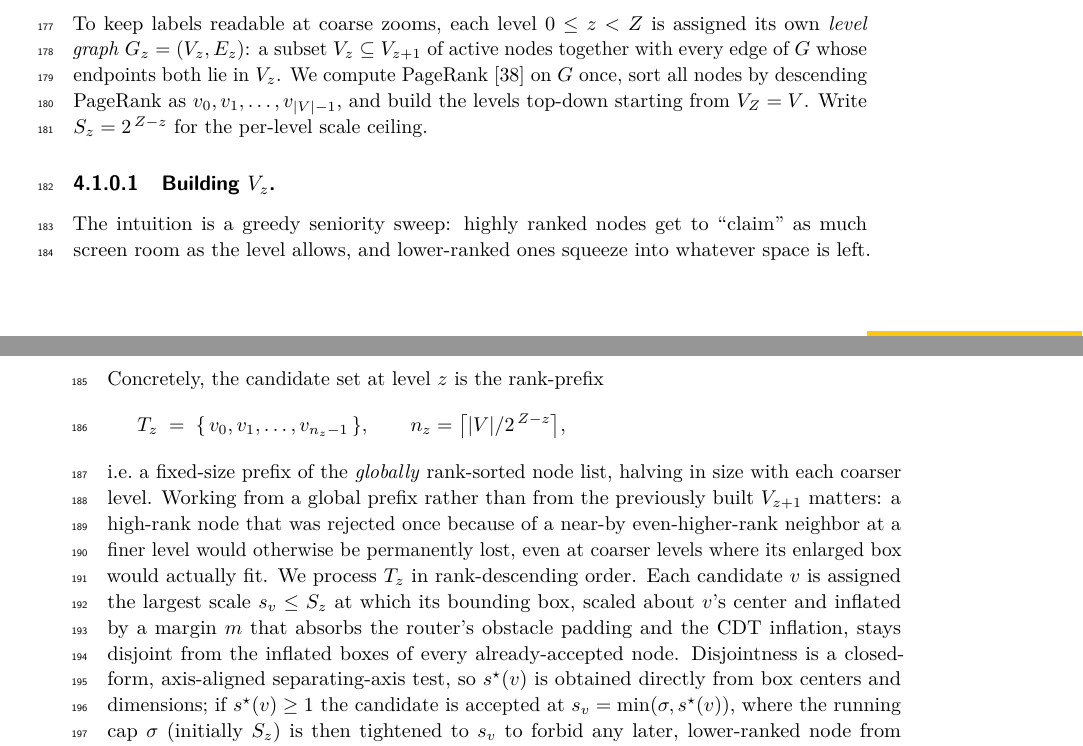
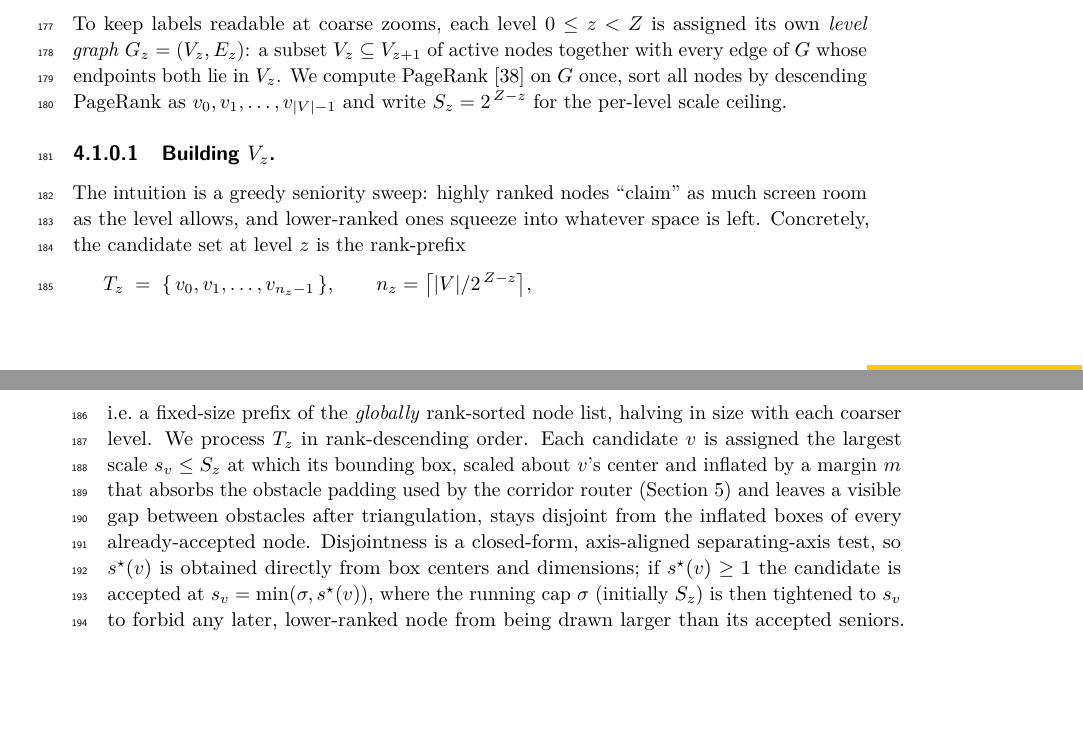
Before and after one commit to levnach/paper_msagljs, a LaTeX paper (gd2026.tex): two parts of pages 5 and 6 of 14 before the commit and two parts of pages 5 and 6 of 13 after it, joined at a grey line, cut so that both start at the same text, the shorter picture padded with empty space. Compiled offline with pdfLaTeX.

Commit message:
Replace undefined 'CDT inflation' with reference to corridor router
Co-authored-by: Copilot <223556219+Copilot@users.noreply.github.com>

```diff
--- a/gd2026.tex
+++ b/gd2026.tex
@@ -307,14 +307,20 @@ Algorithm~\ref{alg:build-pyramid} summarizes the whole pipeline.
 \subsection{PageRank-Guided Level Construction}
 \label{sec:filter}
 
-To keep labels readable at coarse zooms, each level~$0 \le z < Z$ is assigned its own \emph{level graph}~$G_z=(V_z,E_z)$: a subset $V_z\subseteq V_{z+1}$ of active nodes together with every edge of~$G$ whose endpoints both lie in~$V_z$. We compute PageRank~\cite{page1999pagerank} on~$G$ once, sort all nodes by descending PageRank as $v_0,v_1,\dots,v_{|V|-1}$, and build the levels top-down starting from $V_Z=V$. Write $S_z = 2^{\,Z-z}$ for the per-level scale ceiling.
+To keep labels readable at coarse zooms, each level~$0 \le z < Z$ is
+assigned its own \emph{level graph}~$G_z=(V_z,E_z)$: a subset
+$V_z\subseteq V_{z+1}$ of active nodes together with every edge of~$G$
+whose endpoints both lie in~$V_z$. We compute
+PageRank~\cite{page1999pagerank} on~$G$ once, sort all nodes by
+descending PageRank as $v_0,v_1,\dots,v_{|V|-1}$ and write $S_z = 2^{\,Z-z}$ for
+the per-level scale ceiling.
 
 \paragraph{Building $V_z$.}
-The intuition is a greedy seniority sweep: highly ranked nodes get to ``claim'' as much screen room as the level allows, and lower-ranked ones squeeze into whatever space is left. Concretely, the candidate set at level~$z$ is the rank-prefix
+The intuition is a greedy seniority sweep: highly ranked nodes ``claim'' as much screen room as the level allows, and lower-ranked ones squeeze into whatever space is left. Concretely, the candidate set at level~$z$ is the rank-prefix
 \[
 T_z \;=\; \{\,v_0,v_1,\dots,v_{n_z-1}\,\},\qquad n_z=\bigl\lceil |V|/2^{\,Z-z}\bigr\rceil,
 \]
-i.e.\ a fixed-size prefix of the \emph{globally} rank-sorted node list, halving in size with each coarser level. Working from a global prefix rather than from the previously built~$V_{z+1}$ matters: a high-rank node that was rejected once because of a near-by even-higher-rank neighbor at a finer level would otherwise be permanently lost, even at coarser levels where its enlarged box would actually fit. We process $T_z$ in rank-descending order. Each candidate~$v$ is assigned the largest scale~$s_v\le S_z$ at which its bounding box, scaled about $v$'s center and inflated by a margin~$m$ that absorbs the router's obstacle padding and the CDT inflation, stays disjoint from the inflated boxes of every already-accepted node. Disjointness is a closed-form, axis-aligned separating-axis test, so $s^\star(v)$ is obtained directly from box centers and dimensions; if $s^\star(v)\ge 1$ the candidate is accepted at $s_v=\min(\sigma, s^\star(v))$, where the running cap~$\sigma$ (initially $S_z$) is then tightened to~$s_v$ to forbid any later, lower-ranked node from being drawn larger than its accepted seniors. Because $v_0$ is processed first against an empty accepted set, it always survives at the full scale~$S_z$. The accepted set becomes~$V_z$ and the per-node scales~$\{s_v^{(z)}\}$ are stored for the level. Because $T_z\subseteq T_{z+1}$ and at coarser levels boxes are only larger (so an already-tight overlap configuration cannot become looser), acceptance is monotone in~$z$: $V_z\subseteq V_{z+1}$, as required by the level-graph definition. The result is the intended map-like effect: a few large landmarks at coarse zooms, progressively more detail as the user zooms in, and a guaranteed visible gap of at least~$2m$ between every pair of un-inflated scaled boxes.
+i.e.\ a fixed-size prefix of the \emph{globally} rank-sorted node list, halving in size with each coarser level. We process $T_z$ in rank-descending order. Each candidate~$v$ is assigned the largest scale~$s_v\le S_z$ at which its bounding box, scaled about $v$'s center and inflated by a margin~$m$ that absorbs the obstacle padding used by the corridor router (Section~\ref{sec:corridor}) and leaves a visible gap between obstacles after triangulation, stays disjoint from the inflated boxes of every already-accepted node. Disjointness is a closed-form, axis-aligned separating-axis test, so $s^\star(v)$ is obtained directly from box centers and dimensions; if $s^\star(v)\ge 1$ the candidate is accepted at $s_v=\min(\sigma, s^\star(v))$, where the running cap~$\sigma$ (initially $S_z$) is then tightened to~$s_v$ to forbid any later, lower-ranked node from being drawn larger than its accepted seniors. Because $v_0$ is processed first against an empty accepted set, it always survives at the full scale~$S_z$. The accepted set becomes~$V_z$ and the per-node scales~$\{s_v^{(z)}\}$ are stored for the level. Because $T_z\subseteq T_{z+1}$ and at coarser levels boxes are only larger (so an already-tight overlap configuration cannot become looser), acceptance is monotone in~$z$: $V_z\subseteq V_{z+1}$, as required by the level-graph definition. The result is the intended map-like effect: a few large landmarks at coarse zooms, progressively more detail as the user zooms in, and a guaranteed visible gap of at least~$2m$ between every pair of un-inflated scaled boxes.
 
 To avoid testing every candidate against every previously accepted box, accepted boxes are maintained in a uniform spatial hash whose cell size is an upper bound on the inflated box dimension at the current level. Two boxes can overlap only if their center cells are within one step on each axis, so each candidate consults at most nine cells. On the layouts we tested the expected work per candidate is~$O(1)$, giving an overall expected cost of $O(|T_z|\log|T_z|)$ dominated by the initial sort; the worst case, when many boxes pile into a single cell, degrades to $O(|T_z|\cdot|V_z|)$.
 
```
Also changed, not shown: gd2026.pdf.
